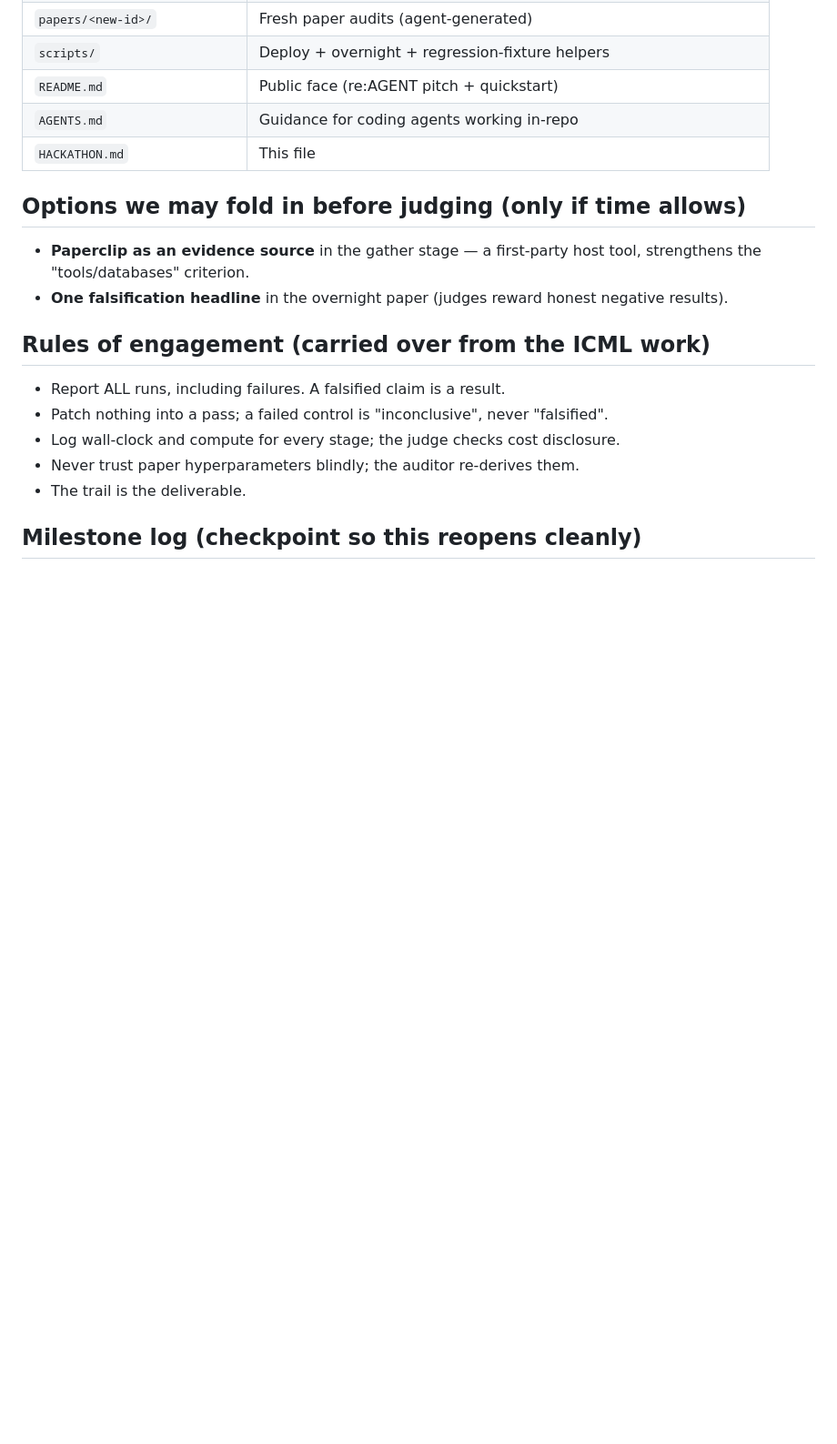
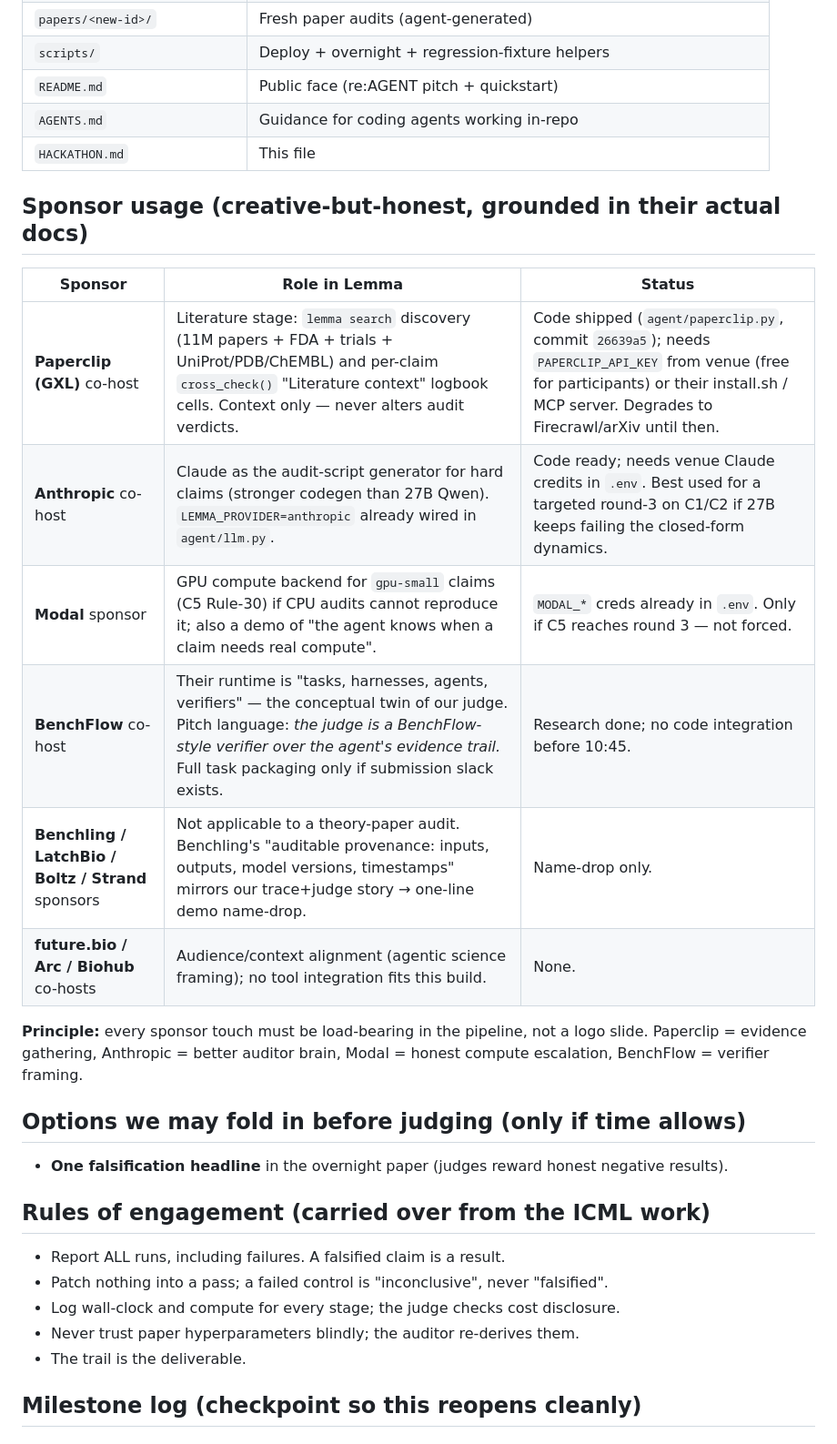
Before and after one commit to udirobert/lemma, a Markdown page: HACKATHON.md, the part around one of its changes. Shown at 91% size. Rendered like a GitHub page; blank space fills up the shorter version.

```diff
--- a/HACKATHON.md
+++ b/HACKATHON.md
@@ -66,10 +66,23 @@ overnight paper's `claims.json`, `results/`, `judge_report.json`, `trace.jsonl`,
 | `AGENTS.md` | Guidance for coding agents working in-repo |
 | `HACKATHON.md` | This file |
 
+## Sponsor usage (creative-but-honest, grounded in their actual docs)
+
+| Sponsor | Role in Lemma | Status |
+|---|---|---|
+| **Paperclip (GXL)** co-host | Literature stage: `lemma search` discovery (11M papers + FDA + trials + UniProt/PDB/ChEMBL) and per-claim `cross_check()` "Literature context" logbook cells. Context only — never alters audit verdicts. | Code shipped (`agent/paperclip.py`, commit `26639a5`); needs `PAPERCLIP_API_KEY` from venue (free for participants) or their install.sh / MCP server. Degrades to Firecrawl/arXiv until then. |
+| **Anthropic** co-host | Claude as the audit-script generator for hard claims (stronger codegen than 27B Qwen). `LEMMA_PROVIDER=anthropic` already wired in `agent/llm.py`. | Code ready; needs venue Claude credits in `.env`. Best used for a targeted round-3 on C1/C2 if 27B keeps failing the closed-form dynamics. |
+| **Modal** sponsor | GPU compute backend for `gpu-small` claims (C5 Rule-30) if CPU audits cannot reproduce it; also a demo of "the agent knows when a claim needs real compute". | `MODAL_*` creds already in `.env`. Only if C5 reaches round 3 — not forced. |
+| **BenchFlow** co-host | Their runtime is "tasks, harnesses, agents, verifiers" — the conceptual twin of our judge. Pitch language: *the judge is a BenchFlow-style verifier over the agent's evidence trail.* Full task packaging only if submission slack exists. | Research done; no code integration before 10:45. |
+| **Benchling / LatchBio / Boltz / Strand** sponsors | Not applicable to a theory-paper audit. Benchling's "auditable provenance: inputs, outputs, model versions, timestamps" mirrors our trace+judge story → one-line demo name-drop. | Name-drop only. |
+| **future.bio / Arc / Biohub** co-hosts | Audience/context alignment (agentic science framing); no tool integration fits this build. | None. |
+
+**Principle:** every sponsor touch must be load-bearing in the pipeline, not a
+logo slide. Paperclip = evidence gathering, Anthropic = better auditor brain,
+Modal = honest compute escalation, BenchFlow = verifier framing.
+
 ## Options we may fold in before judging (only if time allows)
 
-- **Paperclip as an evidence source** in the gather stage — a first-party host
-  tool, strengthens the "tools/databases" criterion.
 - **One falsification headline** in the overnight paper (judges reward honest
   negative results).
 
```
Also changed, not shown: other parts of HACKATHON.md (+15 -0 lines).
